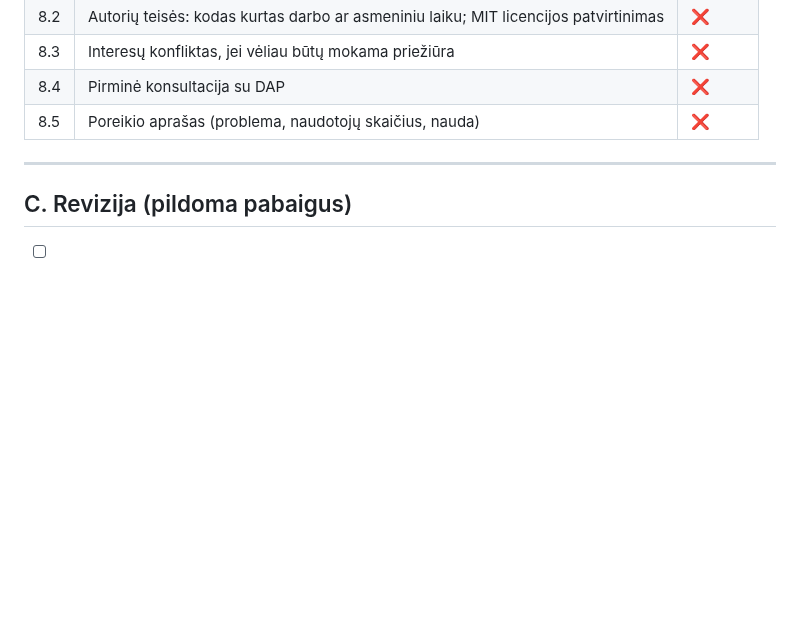
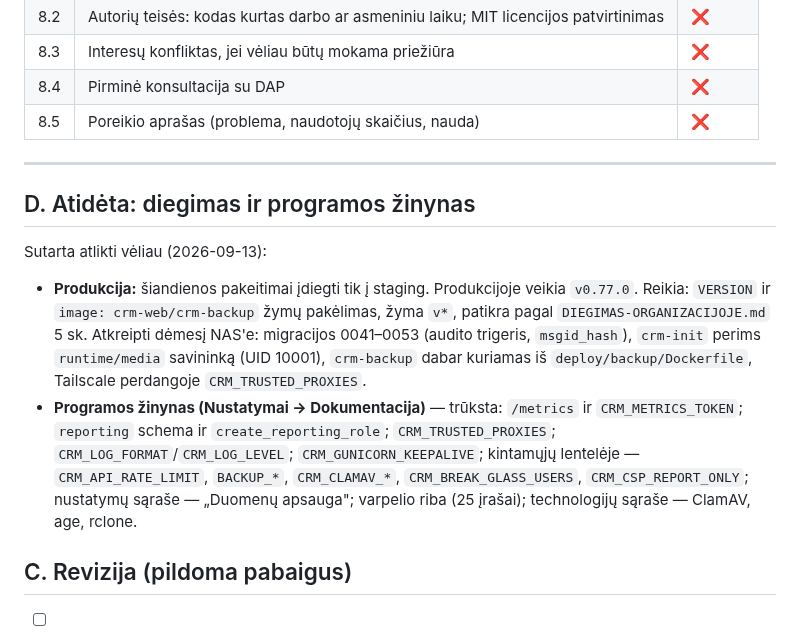
Before and after one commit to colldem/Colld3mCRM, a Markdown page: docs/PASIRENGIMAS-DIEGIMUI.md, the part around the change. GitHub-like rendering; blank space fills up the shorter version.

Commit message:
chore: record deferred production release and in-app help gaps
Co-Authored-By: Claude Opus 5 <noreply@anthropic.com>

```diff
--- a/docs/PASIRENGIMAS-DIEGIMUI.md
+++ b/docs/PASIRENGIMAS-DIEGIMUI.md
@@ -167,6 +167,21 @@ Kiekvienas kodo punktas = atskiras commit pagal `CLAUDE.md` taisykles
 
 ---
 
+## D. Atidėta: diegimas ir programos žinynas
+
+Sutarta atlikti vėliau (2026-09-13):
+
+- **Produkcija:** šiandienos pakeitimai įdiegti tik į staging. Produkcijoje veikia `v0.77.0`.
+  Reikia: `VERSION` ir `image: crm-web/crm-backup` žymų pakėlimas, žyma `v*`, patikra pagal
+  `DIEGIMAS-ORGANIZACIJOJE.md` 5 sk. Atkreipti dėmesį NAS'e: migracijos 0041–0053 (audito
+  trigeris, `msgid_hash`), `crm-init` perims `runtime/media` savininką (UID 10001), `crm-backup`
+  dabar kuriamas iš `deploy/backup/Dockerfile`, Tailscale perdangoje `CRM_TRUSTED_PROXIES`.
+- **Programos žinynas (Nustatymai → Dokumentacija)** — trūksta: `/metrics` ir `CRM_METRICS_TOKEN`;
+  `reporting` schema ir `create_reporting_role`; `CRM_TRUSTED_PROXIES`; `CRM_LOG_FORMAT`/`CRM_LOG_LEVEL`;
+  `CRM_GUNICORN_KEEPALIVE`; kintamųjų lentelėje — `CRM_API_RATE_LIMIT`, `BACKUP_*`, `CRM_CLAMAV_*`,
+  `CRM_BREAK_GLASS_USERS`, `CRM_CSP_REPORT_ONLY`; nustatymų sąraše — „Duomenų apsauga";
+  varpelio riba (25 įrašai); technologijų sąraše — ClamAV, age, rclone.
+
 ## C. Revizija (pildoma pabaigus)
 
 - [ ] Visi A lentelės ❌ ir 🟡 punktai arba padaryti, arba sąmoningai įrašyti į 7.9 kaip žinomi apribojimai
```
